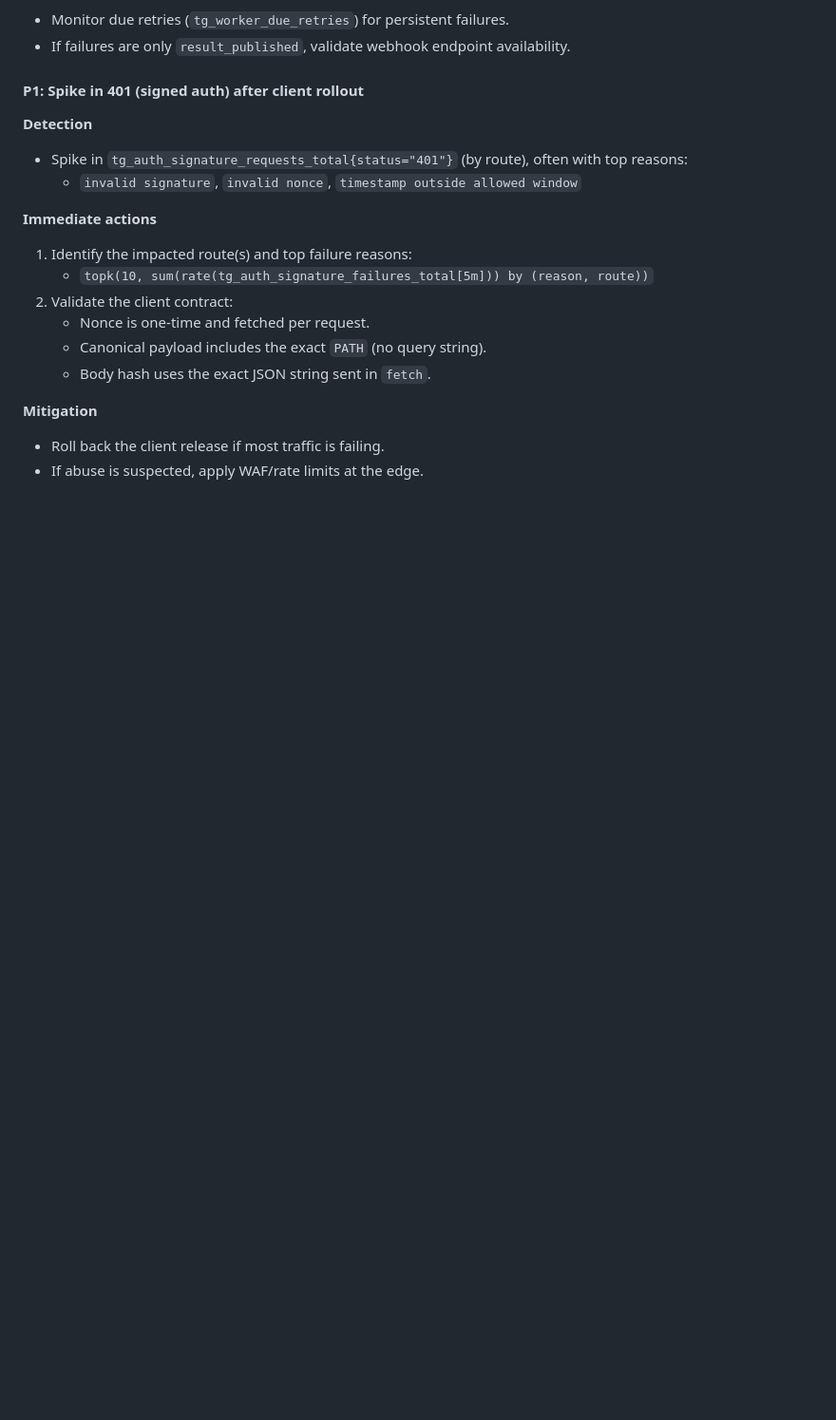
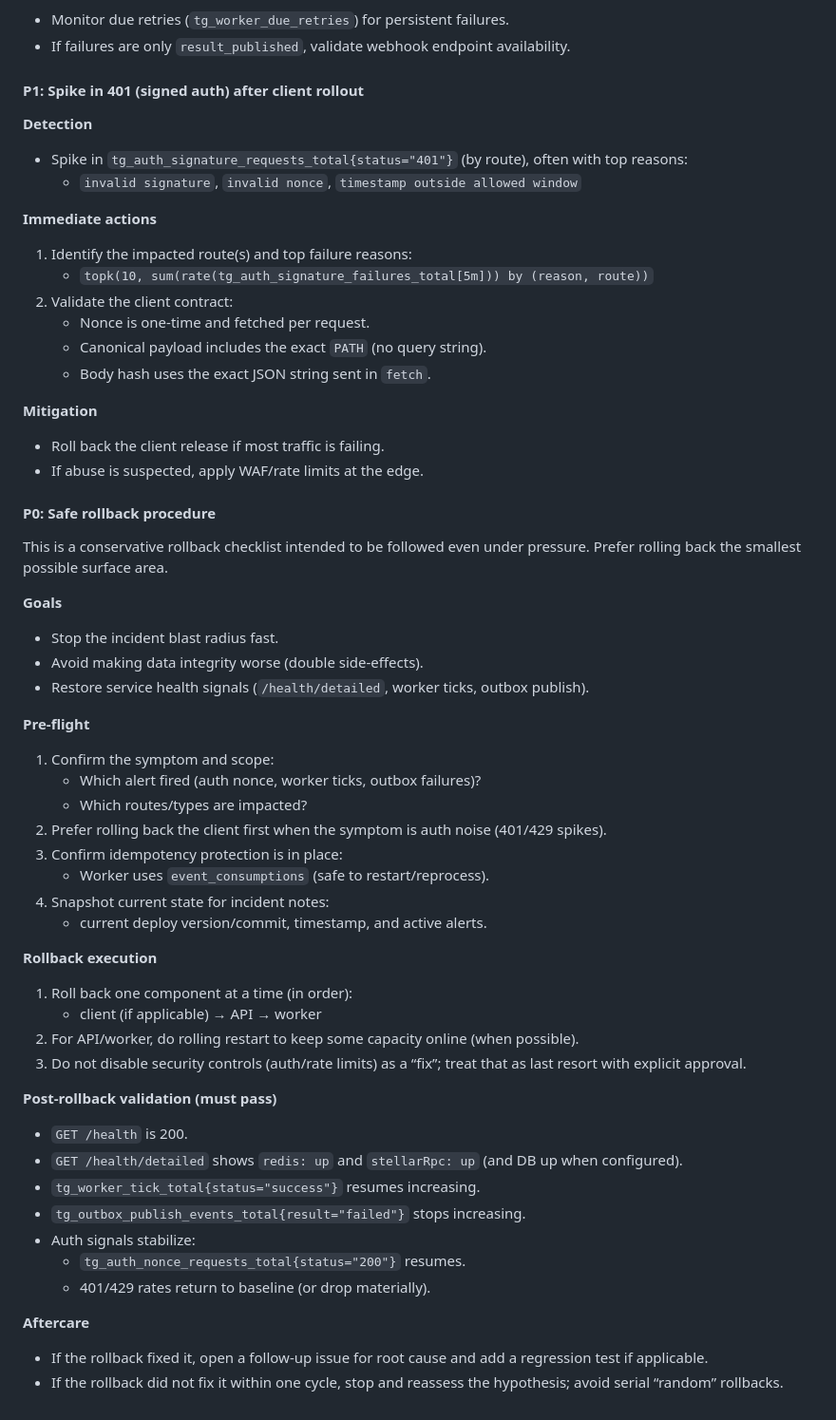
Before and after one commit to Jistriane/TrustGate, a Markdown page: docs/observability.md, the part around the change. Shown at 95% size. GitHub-like rendering; blank space fills up the shorter version.

Commit message:
docs: add safe rollback runbook

```diff
--- a/docs/observability.md
+++ b/docs/observability.md
@@ -289,3 +289,46 @@ This section is a high-signal operational playbook. It is intentionally short an
 
 - Roll back the client release if most traffic is failing.
 - If abuse is suspected, apply WAF/rate limits at the edge.
+
+#### P0: Safe rollback procedure
+
+This is a conservative rollback checklist intended to be followed even under pressure. Prefer rolling back the smallest possible surface area.
+
+**Goals**
+
+- Stop the incident blast radius fast.
+- Avoid making data integrity worse (double side-effects).
+- Restore service health signals (`/health/detailed`, worker ticks, outbox publish).
+
+**Pre-flight**
+
+1) Confirm the symptom and scope:
+   - Which alert fired (auth nonce, worker ticks, outbox failures)?
+   - Which routes/types are impacted?
+2) Prefer rolling back the client first when the symptom is auth noise (401/429 spikes).
+3) Confirm idempotency protection is in place:
+   - Worker uses `event_consumptions` (safe to restart/reprocess).
+4) Snapshot current state for incident notes:
+   - current deploy version/commit, timestamp, and active alerts.
+
+**Rollback execution**
+
+1) Roll back one component at a time (in order):
+   - client (if applicable) → API → worker
+2) For API/worker, do rolling restart to keep some capacity online (when possible).
+3) Do not disable security controls (auth/rate limits) as a “fix”; treat that as last resort with explicit approval.
+
+**Post-rollback validation (must pass)**
+
+- `GET /health` is 200.
+- `GET /health/detailed` shows `redis: up` and `stellarRpc: up` (and DB up when configured).
+- `tg_worker_tick_total{status="success"}` resumes increasing.
+- `tg_outbox_publish_events_total{result="failed"}` stops increasing.
+- Auth signals stabilize:
+  - `tg_auth_nonce_requests_total{status="200"}` resumes.
+  - 401/429 rates return to baseline (or drop materially).
+
+**Aftercare**
+
+- If the rollback fixed it, open a follow-up issue for root cause and add a regression test if applicable.
+- If the rollback did not fix it within one cycle, stop and reassess the hypothesis; avoid serial “random” rollbacks.
```
